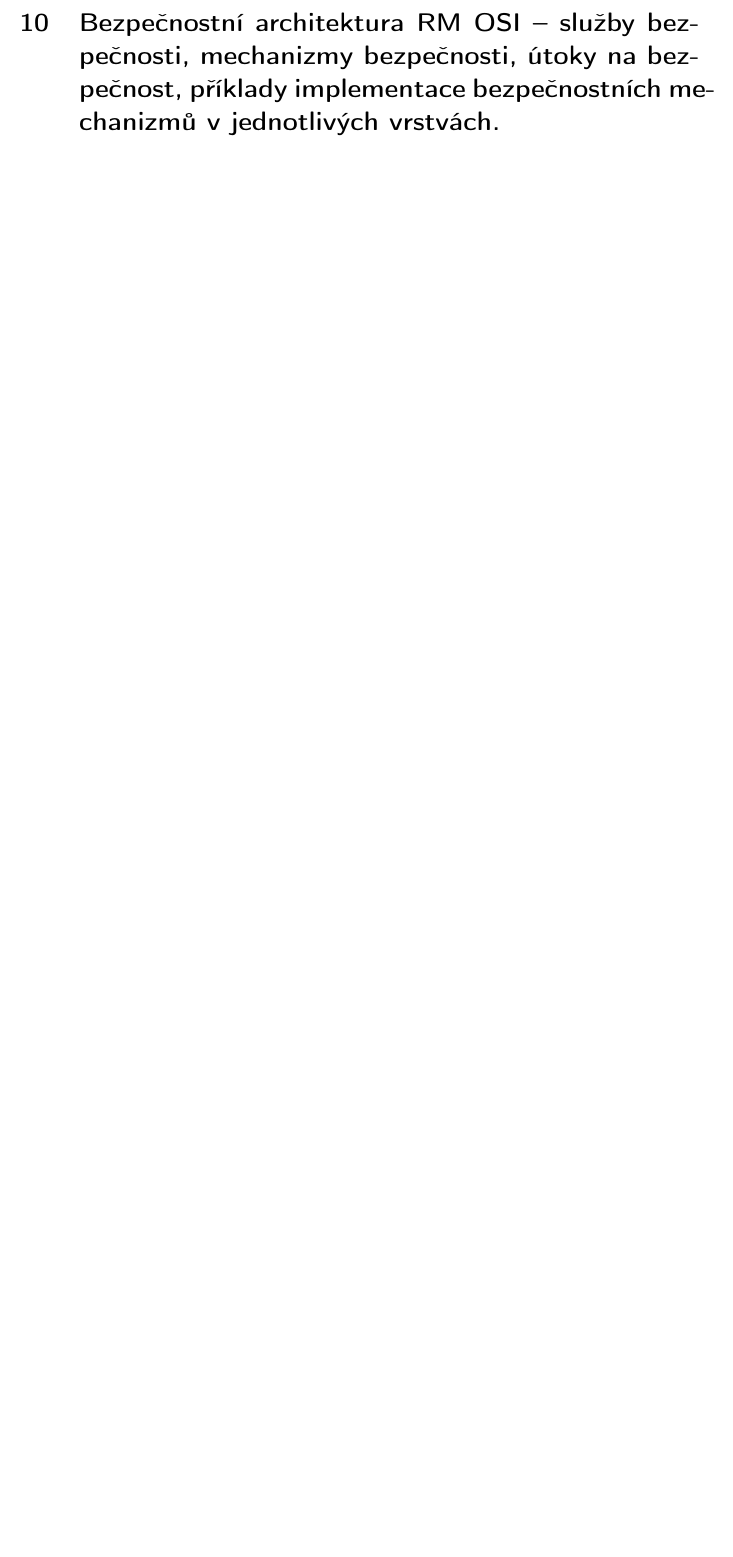
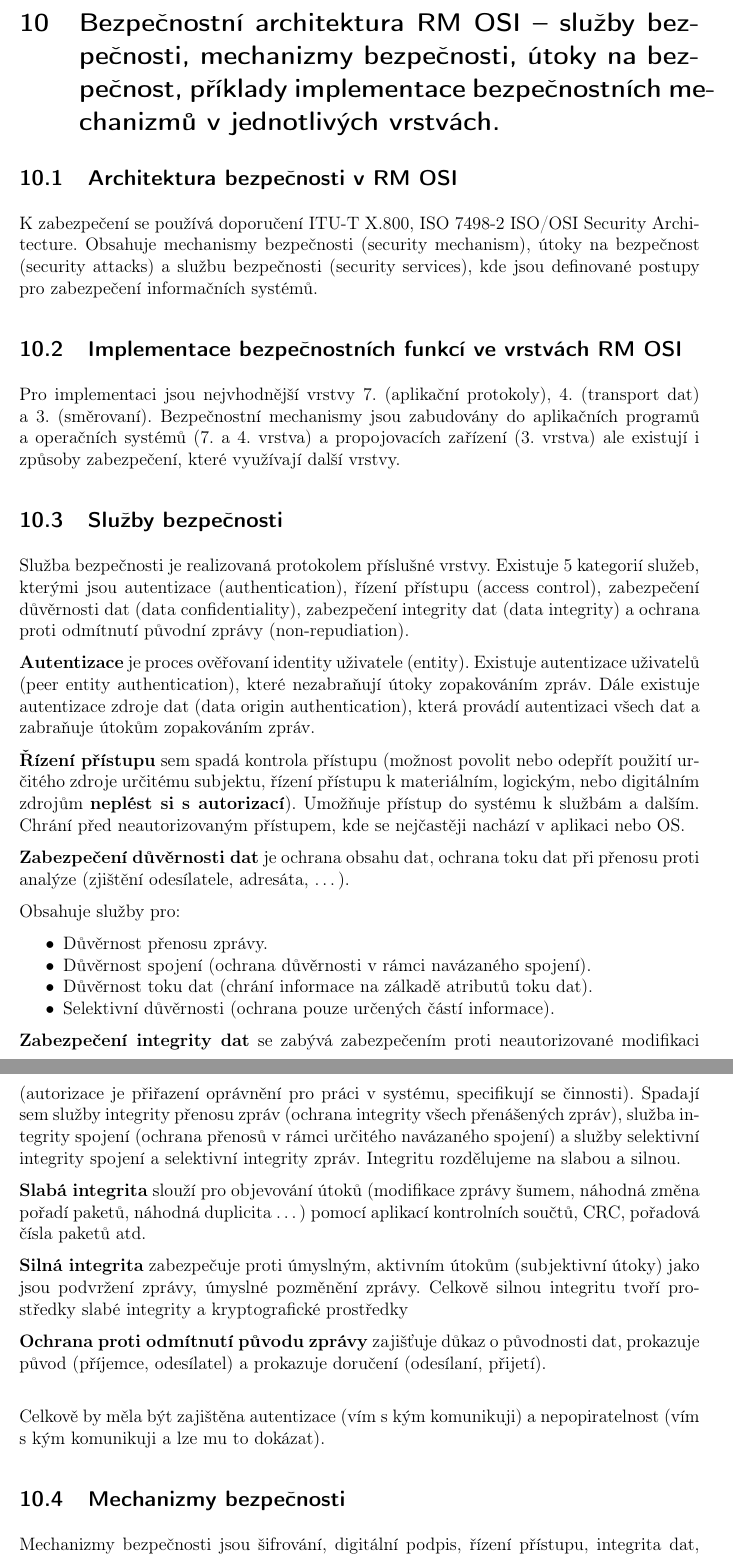
Before and after one commit to VUT-FEKT-IBE/BPC-IBE-SZZ, a LaTeX document (BPC-AKR/main.tex, which reads BPC-AKR/text/text.tex): part of page 23 of 23 before the commit and two parts of pages 23 and 24 of 25 after it, the two joined at a grey line, cut so that both start at the same text, the shorter picture padded with empty space. Compiled offline with pdfLaTeX.

Commit message:
Add answer AKR Q10 + picture

```diff
--- a/BPC-AKR/text/text.tex
+++ b/BPC-AKR/text/text.tex
@@ -515,5 +515,49 @@ K~ověření vlastností PRNG se využívají statistické testy. Odhalí nekval
 
 \textbf{Frekvenční test}: Obsahuje testovaná posloupnost bitů přibližně stejný počet nul a~jedniček? \textbf{Runs test}: Je počet a~délka řetězců po~sobě jdoucích stejných bitů na~úrovni náhodné posloupnosti? \textbf{Test hodností matic}, \textbf{spektrální test}.
 
+
 \clearpage
 \section{Bezpečnostní architektura RM OSI -- služby bezpečnosti, mechanizmy bezpečnosti, útoky na bezpečnost, příklady implementace bezpečnostních mechanizmů v jednotlivých vrstvách.}
+
+\subsection{Architektura bezpečnosti v RM OSI}
+
+K zabezpečení se používá doporučení ITU-T X.800, ISO 7498-2 ISO/OSI Security Architecture. Obsahuje mechanismy bezpečnosti (security mechanism), útoky na bezpečnost (security attacks) a službu bezpečnosti (security services), kde jsou definované postupy pro zabezpečení informačních systémů.
+
+\subsection{Implementace bezpečnostních funkcí ve vrstvách RM OSI}
+
+Pro implementaci jsou nejvhodnější vrstvy 7. (aplikační protokoly), 4. (transport dat) a 3. (směrovaní). Bezpečnostní mechanismy jsou zabudovány do aplikačních programů a operačních systémů (7. a 4. vrstva)  a propojovacích zařízení (3. vrstva) ale existují i způsoby zabezpečení, které využívají další vrstvy.
+
+\subsection{Služby bezpečnosti}
+
+Služba bezpečnosti je realizovaná protokolem příslušné vrstvy. Existuje 5 kategorií služeb, kterými jsou autentizace (authentication), řízení přístupu (access control), zabezpečení důvěrnosti dat (data confidentiality), zabezpečení integrity dat (data integrity) a ochrana proti odmítnutí původní zprávy (non-repudiation).
+
+\textbf{Autentizace} je proces ověřovaní identity uživatele (entity). Existuje autentizace uživatelů (peer entity authentication), které nezabraňují útoky zopakováním zpráv. Dále existuje autentizace zdroje dat (data origin authentication), která provádí autentizaci všech dat a zabraňuje útokům zopakováním zpráv.
+
+\textbf{Řízení přístupu} sem spadá kontrola přístupu (možnost povolit nebo odepřít použití určitého zdroje určitému subjektu, řízení přístupu k materiálním, logickým, nebo digitálním zdrojům \textbf{neplést si s autorizací}). Umožňuje přístup  do systému k službám a dalším. Chrání před neautorizovaným přístupem, kde se nejčastěji nachází v aplikaci nebo OS.
+
+\textbf{Zabezpečení důvěrnosti dat} je ochrana obsahu dat, ochrana toku dat při přenosu proti analýze (zjištění odesílatele, adresáta, \dots).
+
+\noindent Obsahuje služby pro:
+\begin{itemize}[noitemsep]
+    \item Důvěrnost přenosu zprávy.
+    \item Důvěrnost spojení (ochrana důvěrnosti v rámci navázaného spojení).
+    \item Důvěrnost toku dat (chrání informace na zálkadě atributů toku dat).
+    \item Selektivní důvěrnosti (ochrana pouze určených částí informace).
+\end{itemize}
+
+\textbf{Zabezpečení integrity dat} se zabývá zabezpečením proti neautorizované modifikaci (autorizace je přiřazení oprávnění pro práci v systému, specifikují se činnosti). Spadají sem služby integrity přenosu zpráv (ochrana integrity všech přenášených zpráv), služba integrity spojení (ochrana přenosů v rámci určitého navázaného spojení) a služby selektivní integrity spojení a selektivní integrity zpráv.
+Integritu rozdělujeme na slabou a silnou.
+
+\noindent \textbf{Slabá integrita} slouží pro objevování útoků (modifikace zprávy šumem, náhodná změna pořadí paketů, náhodná duplicita \dots) pomocí aplikací kontrolních součtů, CRC, pořadová čísla paketů atd.
+
+\noindent \textbf{Silná integrita} zabezpečuje proti úmyslným, aktivním útokům (subjektivní útoky) jako jsou podvržení zprávy, úmyslné pozměnění zprávy. Celkově silnou integritu tvoří prostředky slabé integrity a kryptografické prostředky
+
+
+\textbf{Ochrana proti odmítnutí původu zprávy} zajišťuje důkaz o původnosti dat, prokazuje původ (příjemce, odesílatel) a prokazuje doručení (odesílaní, přijetí).
+
+\vspace{0,5cm}
+Celkově by měla být zajištěna autentizace (vím s kým komunikuji) a nepopiratelnost (vím s kým komunikuji a lze mu to dokázat).
+
+\subsection{Mechanizmy bezpečnosti}
+
+Mechanizmy bezpečnosti jsou šifrování, digitální podpis, řízení přístupu, integrita dat, výměna autentizační informace, padding (výplň), řízení směrovaní a ověření třetím subjektem.
```
Also changed, not shown: BPC-AKR/images/threatModel.JPG (added), BPC-AKR/text/text.tex (25 more changed lines).
